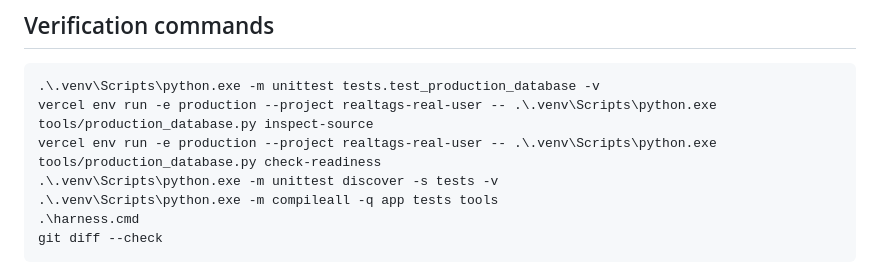
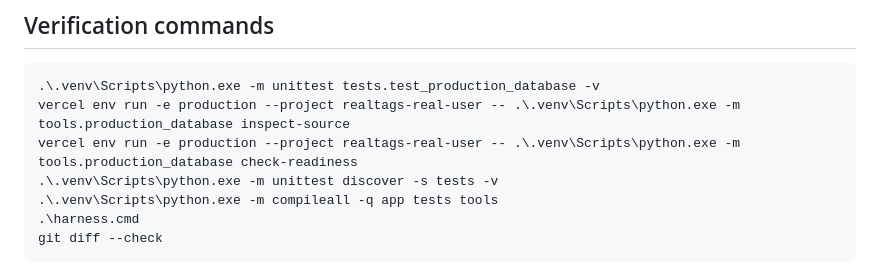
Before and after one commit to songconmaisaix31-design/xxx, a Markdown page: docs/specs/PRODUCTION_DATABASE_CUTOVER.md, the part around the change. Drawn GitHub-style.

Commit message:
docs: correct database cutover commands

````diff
--- a/docs/specs/PRODUCTION_DATABASE_CUTOVER.md
+++ b/docs/specs/PRODUCTION_DATABASE_CUTOVER.md
@@ -140,8 +140,8 @@ missing or ambiguously paired.
 
 ```powershell
 .\.venv\Scripts\python.exe -m unittest tests.test_production_database -v
-vercel env run -e production --project realtags-real-user -- .\.venv\Scripts\python.exe tools/production_database.py inspect-source
-vercel env run -e production --project realtags-real-user -- .\.venv\Scripts\python.exe tools/production_database.py check-readiness
+vercel env run -e production --project realtags-real-user -- .\.venv\Scripts\python.exe -m tools.production_database inspect-source
+vercel env run -e production --project realtags-real-user -- .\.venv\Scripts\python.exe -m tools.production_database check-readiness
 .\.venv\Scripts\python.exe -m unittest discover -s tests -v
 .\.venv\Scripts\python.exe -m compileall -q app tests tools
 .\harness.cmd
````
